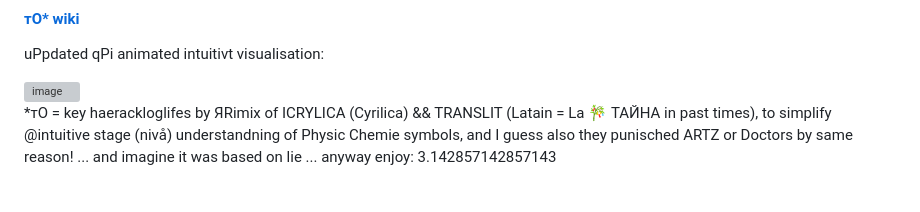
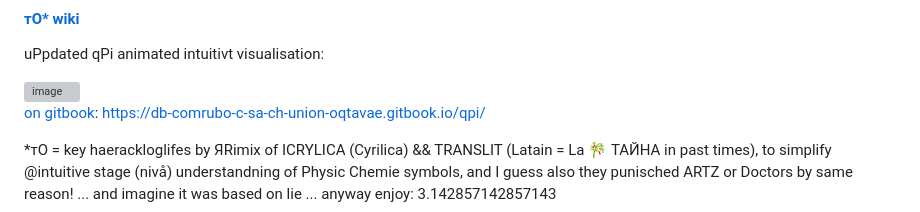
Before and after one commit to barionleg/3.142857142857143, a Markdown page: README.md, the part around the change. Rendered like a GitHub page; grey boxes are pictures that could not be loaded.

```diff
--- a/README.md
+++ b/README.md
@@ -4,6 +4,7 @@ uPpdated qPi animated intuitivt visualisation:
 
 <img width="720" height="228" alt="image" src="https://raw.githubusercontent.com/barionleg/3.142857142857143/refs/heads/gh-pages/3beta.gif" />
 
+[on gitbook](https://db-comrubo-c-sa-ch-union-oqtavae.gitbook.io/qpi/):  https://db-comrubo-c-sa-ch-union-oqtavae.gitbook.io/qpi/
 
 *тО = key haerackloglifes by ЯRimix of ICRYLICA (Cyrilica) && TRANSLIT (Latain = La 🎋 ТАЙНА in past times), to simplify @intuitive stage (nivå) understandning of Physic Chemie symbols, and I guess also they punisched ARTZ or Doctors by same reason! ... and imagine it was based on lie ... anyway enjoy: 3.142857142857143
 
```
